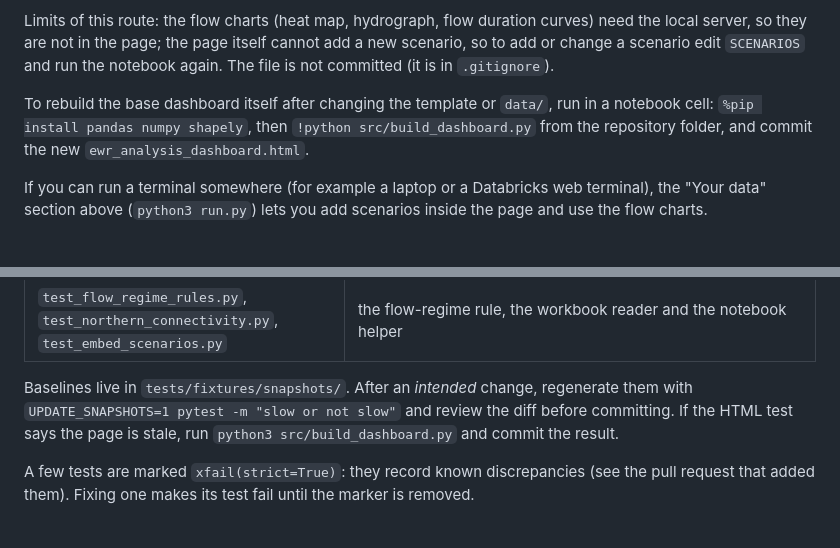
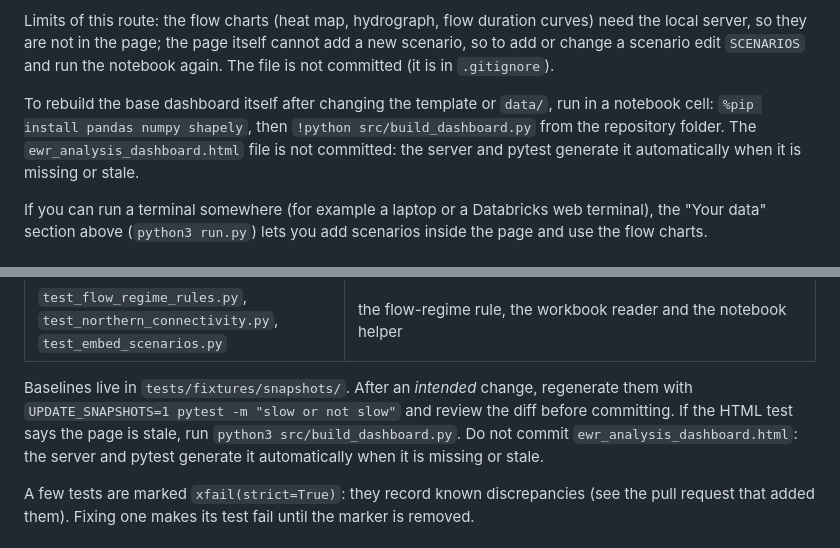
Before and after one commit to RoryANU/ewr-analysis-dashboard, a Markdown page: README.md, 2 parts joined by grey strips. GitHub-like rendering.

Commit message:
docs: dashboard HTML is generated automatically, not committed
Co-Authored-By: Claude Sonnet 5.5 <noreply@anthropic.com>

```diff
--- a/README.md
+++ b/README.md
@@ -194,7 +194,7 @@ If you can only run code in Databricks notebooks, use the notebook `notebooks/ru
 
 Limits of this route: the flow charts (heat map, hydrograph, flow duration curves) need the local server, so they are not in the page; the page itself cannot add a new scenario, so to add or change a scenario edit `SCENARIOS` and run the notebook again. The file is not committed (it is in `.gitignore`).
 
-To rebuild the base dashboard itself after changing the template or `data/`, run in a notebook cell: `%pip install pandas numpy shapely`, then `!python src/build_dashboard.py` from the repository folder, and commit the new `ewr_analysis_dashboard.html`.
+To rebuild the base dashboard itself after changing the template or `data/`, run in a notebook cell: `%pip install pandas numpy shapely`, then `!python src/build_dashboard.py` from the repository folder. The `ewr_analysis_dashboard.html` file is not committed: the server and pytest generate it automatically when it is missing or stale.
 
 If you can run a terminal somewhere (for example a laptop or a Databricks web terminal), the "Your data" section above (`python3 run.py`) lets you add scenarios inside the page and use the flow charts.
 
@@ -258,7 +258,7 @@ node --test tests/test_custom_ewr.js tests/test_dashboard_core.js tests/test_per
 | `test_parameter_sheet_sync.py` | the local parameter sheet equals the one on GitHub (`network` test, skipped offline) |
 | `test_flow_regime_rules.py`, `test_northern_connectivity.py`, `test_embed_scenarios.py` | the flow-regime rule, the workbook reader and the notebook helper |
 
-Baselines live in `tests/fixtures/snapshots/`. After an *intended* change, regenerate them with `UPDATE_SNAPSHOTS=1 pytest -m "slow or not slow"` and review the diff before committing. If the HTML test says the page is stale, run `python3 src/build_dashboard.py` and commit the result.
+Baselines live in `tests/fixtures/snapshots/`. After an *intended* change, regenerate them with `UPDATE_SNAPSHOTS=1 pytest -m "slow or not slow"` and review the diff before committing. If the HTML test says the page is stale, run `python3 src/build_dashboard.py`. Do not commit `ewr_analysis_dashboard.html`: the server and pytest generate it automatically when it is missing or stale.
 
 A few tests are marked `xfail(strict=True)`: they record known discrepancies (see the pull request that added them). Fixing one makes its test fail until the marker is removed.
 
```
